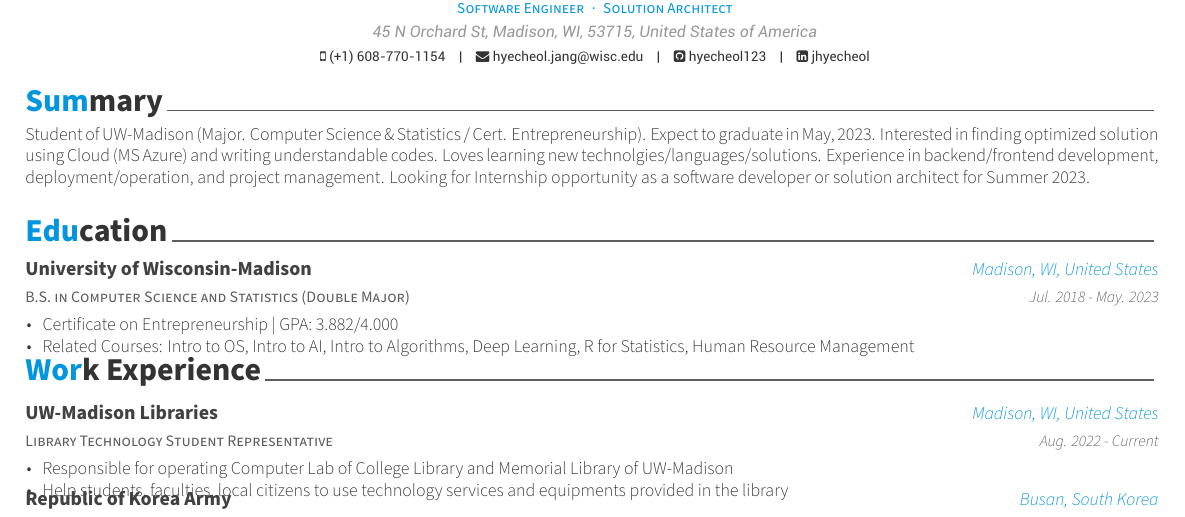
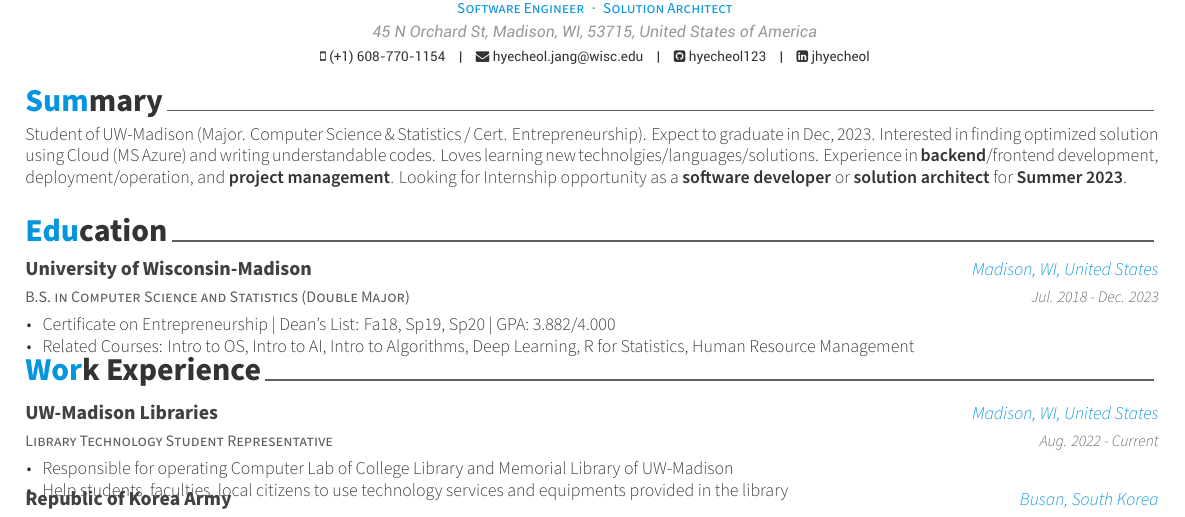
Before and after one commit to hyecheol123/CV-Resume-CoverLetter, a LaTeX CV (resume/2022-09-06/resume.tex, which reads resume/2022-09-06/elements/education.tex, resume/2022-09-06/elements/summary.tex): part of the page, cut so that both start at the same text. Compiled offline with XeLaTeX.

Commit message:
Sep. 06. 2022 Resume - Add Dean's List

```diff
--- a/resume/2022-09-06/elements/education.tex
+++ b/resume/2022-09-06/elements/education.tex
@@ -14,10 +14,10 @@
   {B.S. in Computer Science and Statistics (Double Major)} % Degree
   {University of Wisconsin-Madison} % Institution
   {Madison, WI, United States} % Location
-  {Jul. 2018 - May. 2023} % Date(s)
+  {Jul. 2018 - Dec. 2023} % Date(s)
   {
     \begin{cvitems} % Description(s) bullet points
-      \item {Certificate on Entrepreneurship | GPA: 3.882/4.000}
+      \item {Certificate on Entrepreneurship | Dean's List: Fa18, Sp19, Sp20 | GPA: 3.882/4.000}
       \item {Related Courses: Intro to OS, Intro to AI, Intro to Algorithms, Deep Learning, R for Statistics, Human Resource Management}
     \end{cvitems}
   }
--- a/resume/2022-09-06/elements/summary.tex
+++ b/resume/2022-09-06/elements/summary.tex
@@ -10,6 +10,6 @@
 \begin{cvparagraph}
 
   %---------------------------------------------------------
-  Student of UW-Madison (Major. Computer Science \& Statistics / Cert. Entrepreneurship). Expect to graduate in May, 2023. Interested in finding optimized solution using Cloud (MS Azure) and writing understandable codes. Loves learning new technolgies/languages/solutions. Experience in backend/frontend development, deployment/operation, and project management.
-  Looking for Internship opportunity as a software developer or solution architect for Summer 2023.
+  Student of UW-Madison (Major. Computer Science \& Statistics / Cert. Entrepreneurship). Expect to graduate in Dec, 2023. Interested in finding optimized solution using Cloud (MS Azure) and writing understandable codes. Loves learning new technolgies/languages/solutions. Experience in \textbf{backend}/frontend development, deployment/operation, and \textbf{project management}.
+  Looking for Internship opportunity as a \textbf{software developer} or \textbf{solution architect} for \textbf{Summer 2023}.
 \end{cvparagraph}
```
Also changed, not shown: resume/2022-09-06/resume.pdf.
